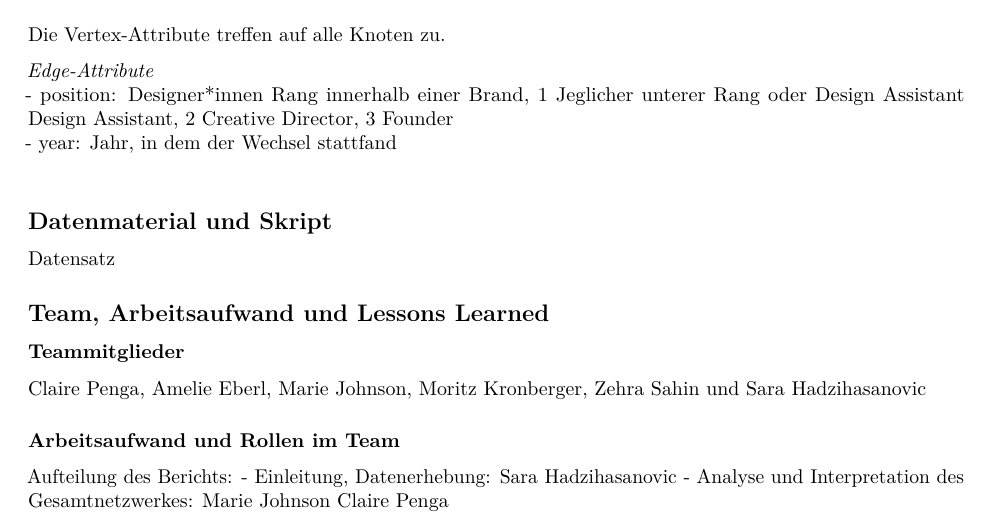
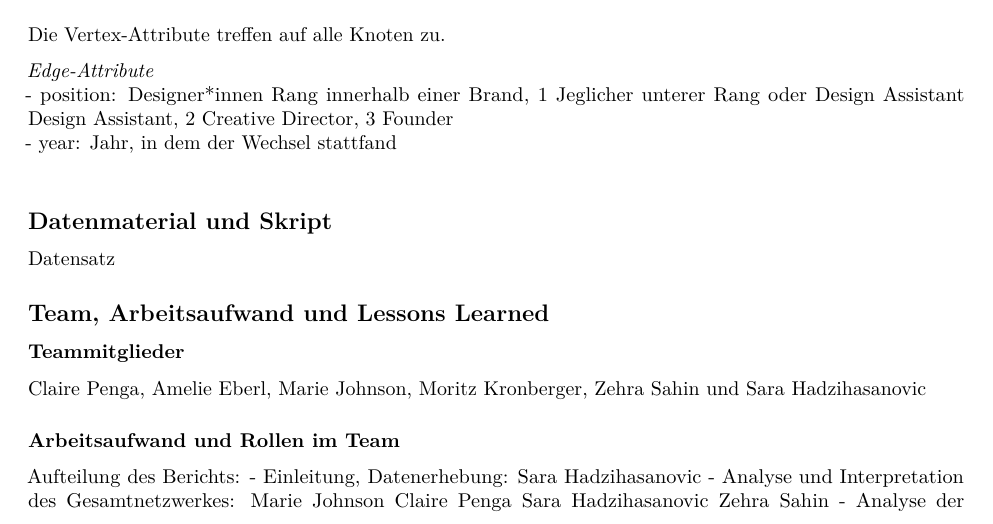
Before and after one commit to mpj069/Forschungsprojekt-Fashionistas, an R Markdown document (Forschungsbericht Fashionistas nach Beispiel.Rmd): part of page 37 of 38, cut so that both start at the same text. Rendered offline with R 4.5, knitr and Pandoc, then LaTeX, with nearby package versions; some code elsewhere in the file could not run offline.

Commit message:
Forschungsbericht Fashionistas.Rmd

```diff
--- a/Forschungsbericht Fashionistas nach Beispiel.Rmd
+++ b/Forschungsbericht Fashionistas nach Beispiel.Rmd
@@ -1453,7 +1453,7 @@ Claire Penga, Amelie Eberl, Marie Johnson, Moritz Kronberger, Zehra Sahin und Sa
 
 Aufteilung des Berichts:
 - Einleitung, Datenerhebung: Sara Hadzihasanovic
-- Analyse und Interpretation des Gesamtnetzwerkes: Marie Johnson\ Claire Penga\
+- Analyse und Interpretation des Gesamtnetzwerkes: Marie Johnson\ Claire Penga\ Sara Hadzihasanovic\ Zehra Sahin
 - Analyse der Teilnetzwerke, Componenten, Cluster und Cliquen: Marie Johnson\
 - Zentralitätsmaße: Zehra Sahin\
 - Erklärungsmuster, Visualisierung, Diskussion: Claire Penga\
```
